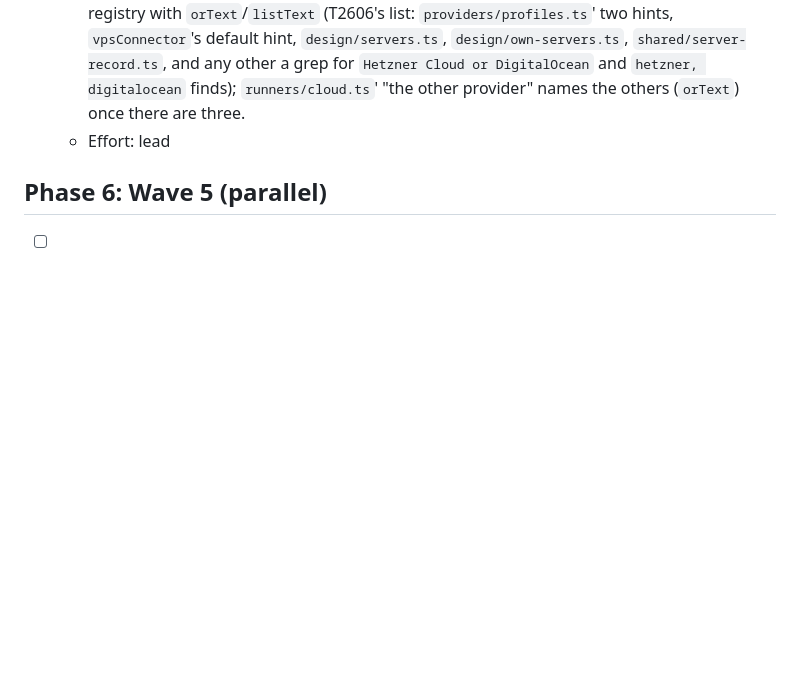
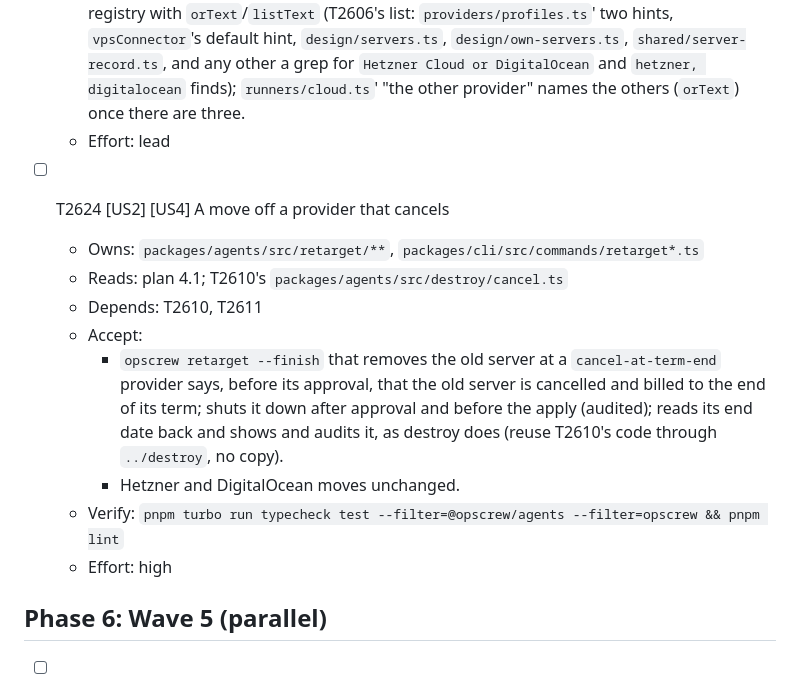
Before and after one commit to softzer0/opscrew, a Markdown page: specs/026-contabo-provider-plugins/tasks.md, the part around the change. GitHub-like rendering; blank space fills up the shorter version.

Commit message:
docs(specs): 026 T2624: a move off a provider that cancels (T2610's report)
Co-Authored-By: Claude Opus 5.5 <noreply@anthropic.com>

```diff
--- a/specs/026-contabo-provider-plugins/tasks.md
+++ b/specs/026-contabo-provider-plugins/tasks.md
@@ -188,6 +188,16 @@ expectation beyond imports and moved fixtures. A diff that does is sent back.
   - Accept: `contabo` in `ProviderId`, `VpsProviderId`, plan-schema's provider enums and generated schemas, and `CLOUD_PROVIDERS`; `pnpm check` green, any exhaustive switch left over fixed; every message that still names the cloud providers in its text is built from the registry with `orText`/`listText` (T2606's list: `providers/profiles.ts`' two hints, `vpsConnector`'s default hint, `design/servers.ts`, `design/own-servers.ts`, `shared/server-record.ts`, and any other a grep for `Hetzner Cloud or DigitalOcean` and `hetzner, digitalocean` finds); `runners/cloud.ts`' "the other provider" names the others (`orText`) once there are three.
   - Effort: lead
 
+- [ ] T2624 [US2] [US4] A move off a provider that cancels
+  - Owns: `packages/agents/src/retarget/**`, `packages/cli/src/commands/retarget*.ts`
+  - Reads: plan 4.1; T2610's `packages/agents/src/destroy/cancel.ts`
+  - Depends: T2610, T2611
+  - Accept:
+    - `opscrew retarget --finish` that removes the old server at a `cancel-at-term-end` provider says, before its approval, that the old server is cancelled and billed to the end of its term; shuts it down after approval and before the apply (audited); reads its end date back and shows and audits it, as destroy does (reuse T2610's code through `../destroy`, no copy).
+    - Hetzner and DigitalOcean moves unchanged.
+  - Verify: `pnpm turbo run typecheck test --filter=@opscrew/agents --filter=opscrew && pnpm lint`
+  - Effort: high
+
 ## Phase 6: Wave 5 (parallel)
 
 - [ ] T2617 [P] [US6] The guide
```
